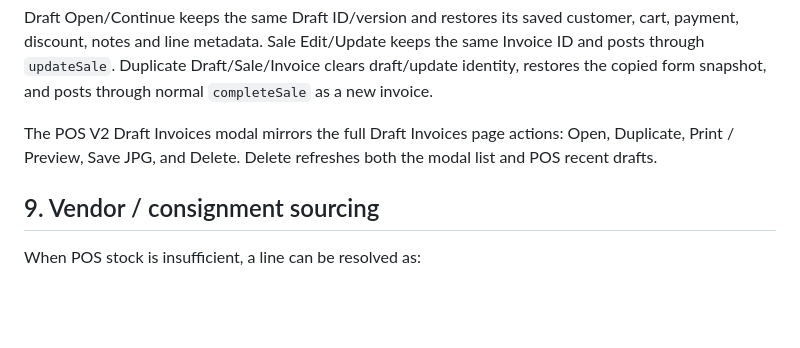
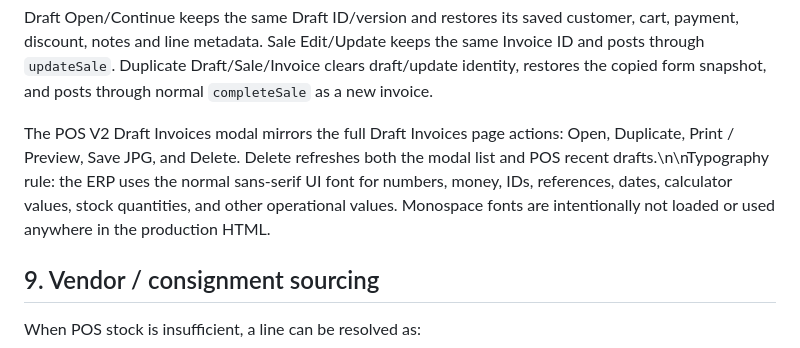
Before and after one commit to shuvodelux-commits/Mohim_ERP, a Markdown page: PROJECT.md, the part around the change. Rendered like a GitHub page; blank space fills up the shorter version.

Commit message:
docs: record no-monospace typography rule

```diff
--- a/PROJECT.md
+++ b/PROJECT.md
@@ -508,7 +508,7 @@ The legacy route key `pos` remains only as a compatibility alias and is normaliz
 
 Draft Open/Continue keeps the same Draft ID/version and restores its saved customer, cart, payment, discount, notes and line metadata. Sale Edit/Update keeps the same Invoice ID and posts through `updateSale`. Duplicate Draft/Sale/Invoice clears draft/update identity, restores the copied form snapshot, and posts through normal `completeSale` as a new invoice.
 
-The POS V2 Draft Invoices modal mirrors the full Draft Invoices page actions: Open, Duplicate, Print / Preview, Save JPG, and Delete. Delete refreshes both the modal list and POS recent drafts.
+The POS V2 Draft Invoices modal mirrors the full Draft Invoices page actions: Open, Duplicate, Print / Preview, Save JPG, and Delete. Delete refreshes both the modal list and POS recent drafts.\n\nTypography rule: the ERP uses the normal sans-serif UI font for numbers, money, IDs, references, dates, calculator values, stock quantities, and other operational values. Monospace fonts are intentionally not loaded or used anywhere in the production HTML.
 
 ## 9. Vendor / consignment sourcing
 
```
